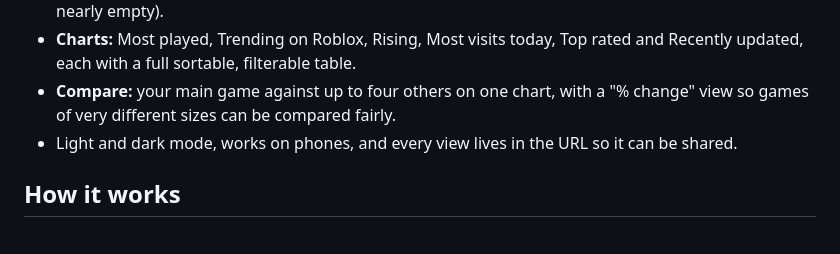
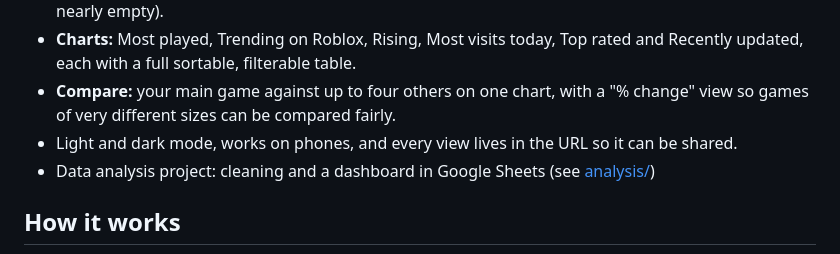
Before and after one commit to Geethann/roblox-game-tracker, a Markdown page: README.md, the part around the change. GitHub-like rendering.

Commit message:
Add the data analysis project (Google Sheets cleaning and dashboard) (#29)

```diff
--- a/README.md
+++ b/README.md
@@ -25,6 +25,7 @@ Live player counts, visits and history for any Roblox game. Pick a main game and
 - **Charts:** Most played, Trending on Roblox, Rising, Most visits today, Top rated and Recently updated, each with a full sortable, filterable table.
 - **Compare:** your main game against up to four others on one chart, with a "% change" view so games of very different sizes can be compared fairly.
 - Light and dark mode, works on phones, and every view lives in the URL so it can be shared.
+- Data analysis project: cleaning and a dashboard in Google Sheets (see [analysis/](analysis/))
 
 ## How it works
 
```
Also changed, not shown: analysis/README.md (added, +74 -0 lines), analysis/screenshots/cleaning-log.png (added), analysis/screenshots/dashboard.png (added), analysis/screenshots/summary.png (added).
